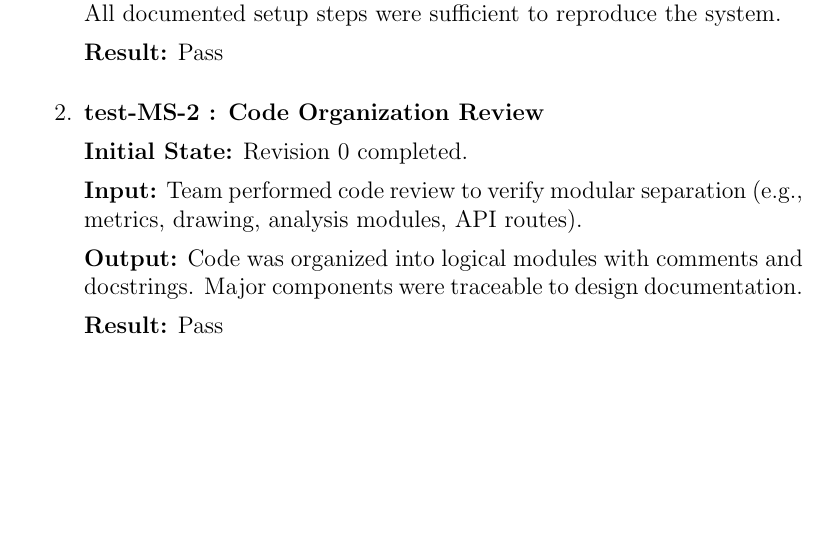
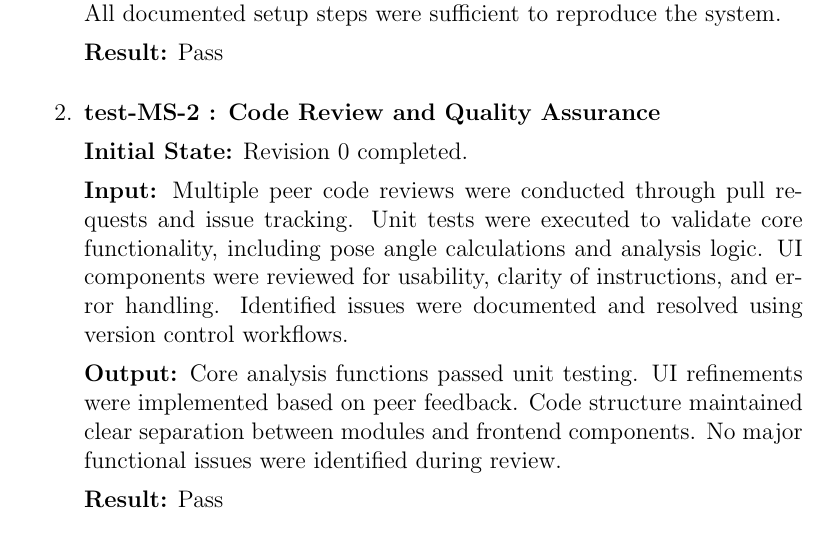
Before and after one commit to M9Huynh/technically-functional, a LaTeX document (docs/VnVReport/VnVReport.tex): part of page 8 of 10, cut so that both start at the same text, the shorter picture padded with empty space. Compiled offline with pdfLaTeX.

Commit message:
added changes for NFR Tests

```diff
--- a/docs/VnVReport/VnVReport.tex
+++ b/docs/VnVReport/VnVReport.tex
@@ -211,13 +211,13 @@ This document ...
 
 \vspace{0.5em}
 
-\item \textbf{test-MS-2 : Code Organization Review}
+\item \textbf{test-MS-2 : Code Review and Quality Assurance}
 
 \textbf{Initial State:} Revision 0 completed.
 
-\textbf{Input:} Team performed code review to verify modular separation (e.g., metrics, drawing, analysis modules, API routes).
+\textbf{Input:} Multiple peer code reviews were conducted through pull requests and issue tracking. Unit tests were executed to validate core functionality, including pose angle calculations and analysis logic. UI components were reviewed for usability, clarity of instructions, and error handling. Identified issues were documented and resolved using version control workflows.
 
-\textbf{Output:} Code was organized into logical modules with comments and docstrings. Major components were traceable to design documentation.
+\textbf{Output:} Core analysis functions passed unit testing. UI refinements were implemented based on peer feedback. Code structure maintained clear separation between modules and frontend components. No major functional issues were identified during review.
 
 \textbf{Result:} Pass
 
```
